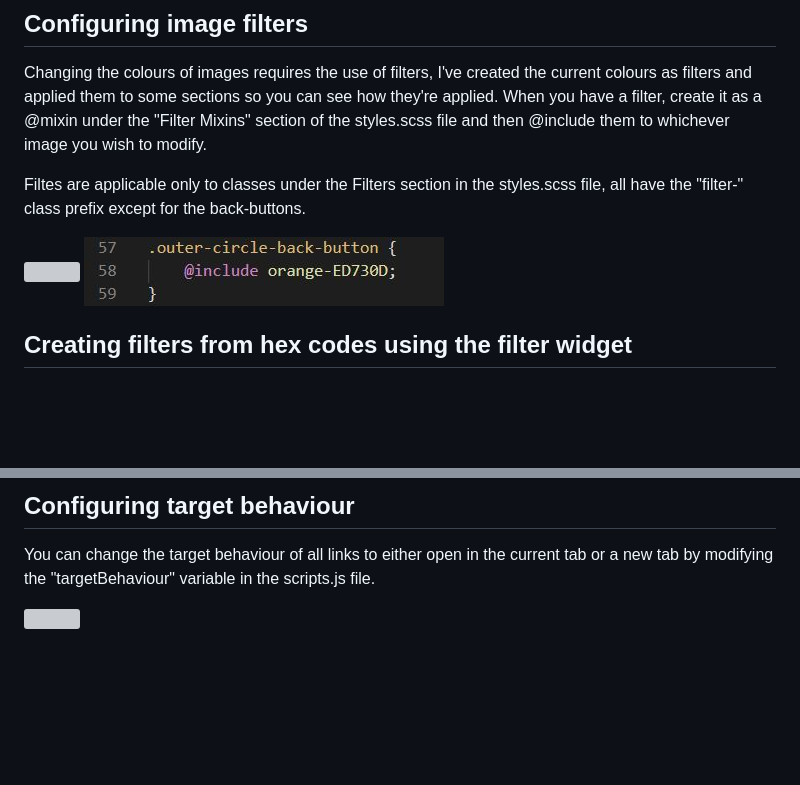
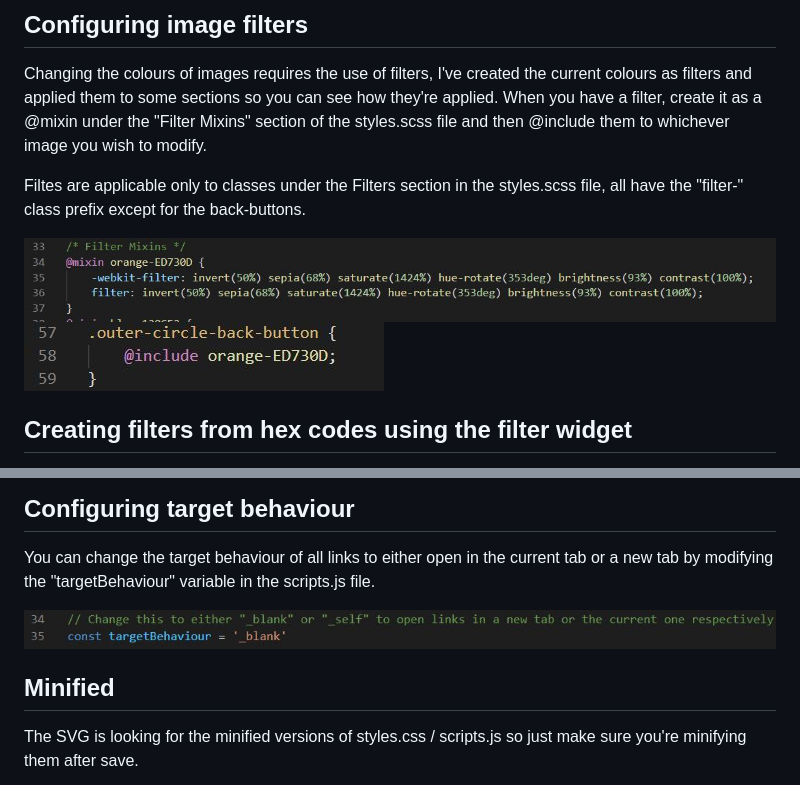
Before and after one commit to Cuji12/SVG-Animation-Widget, a Markdown page: README.md, 2 parts joined by grey strips. GitHub-like rendering; pictures changed too: assets/readme-images/target-behaviour.JPG (added); blank space fills up the shorter version; grey boxes are pictures that could not be loaded.

```diff
--- a/README.md
+++ b/README.md
@@ -14,7 +14,7 @@ filter, create it as a @mixin under the "Filter Mixins" section of the styles.sc
 
 Filtes are applicable only to classes under the Filters section in the styles.scss file, all have the "filter-" class prefix except for the back-buttons.
 
-<img src="assets/readme-images/filter-code-css.JPG" />
+<img src="assets/readme-images/filter-code.JPG" />
 <img src="assets/readme-images/applying-filters.JPG" />
 
 ## Creating filters from hex codes using the filter widget
@@ -35,3 +35,6 @@ Links are applied to the SVG only after the whole page has loaded, these are sto
 You can change the target behaviour of all links to either open in the current tab or a new tab by modifying the "targetBehaviour" variable in the scripts.js file.
 
 <img src="assets/readme-images/target-behaviour.JPG" />
+
+## Minified
+The SVG is looking for the minified versions of styles.css / scripts.js so just make sure you're minifying them after save.
```
Also changed, not shown: 3 other files.
